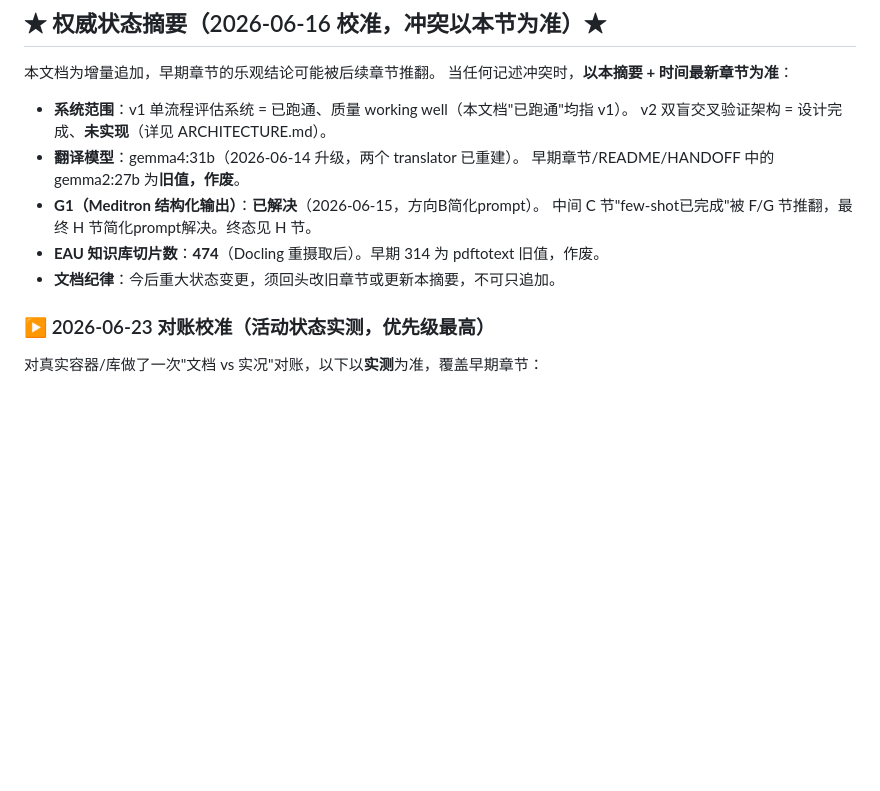
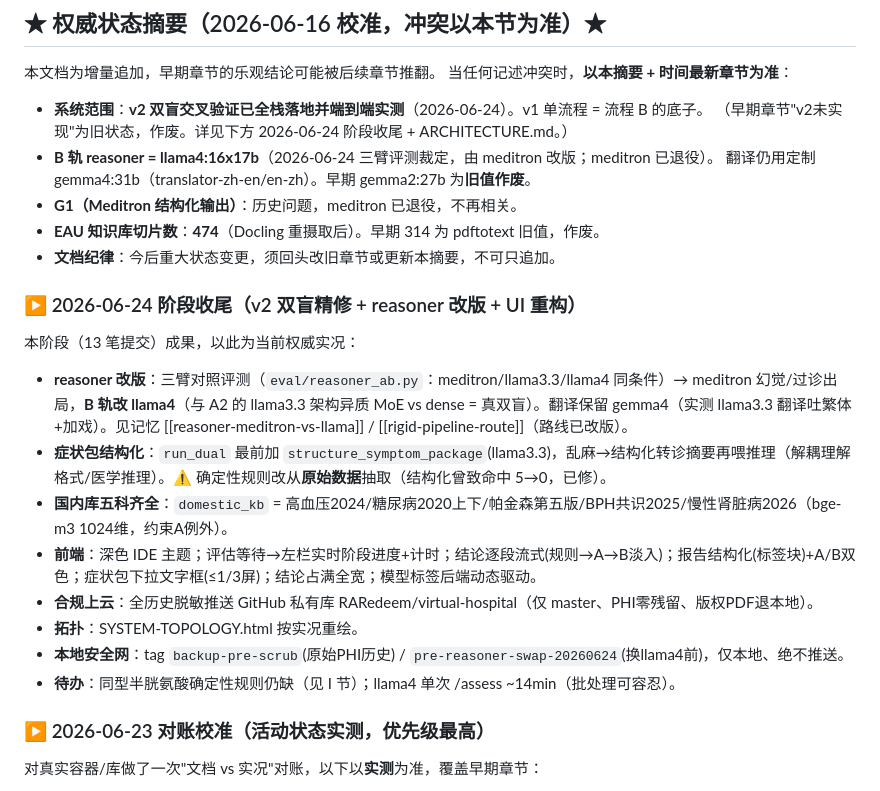
Before and after one commit to RARedeem/virtual-hospital, a Markdown page: TODO-NEXT.md, the part around the change. GitHub-like rendering; blank space fills up the shorter version.

Commit message:
2026-06-24: 阶段收尾——TODO-NEXT 权威摘要更新至当前实况
★权威摘要的"v2未实现/G1"等旧状态更正；新增「2026-06-24 阶段收尾」节，
记录本阶段 13 笔提交成果：reasoner 改 llama4(meditron退役)、症状包结构化、
国内库五科齐全、前端深色/流式/精修/友好化、合规上 GitHub、拓扑重绘、
规则回归修复、本地备份 tag。供后续接手以此为当前权威实况。

Co-Authored-By: Claude Opus 4.8 (1M context) <noreply@anthropic.com>

```diff
--- a/TODO-NEXT.md
+++ b/TODO-NEXT.md
@@ -5,14 +5,24 @@
 本文档为增量追加，早期章节的乐观结论可能被后续章节推翻。
 当任何记述冲突时，**以本摘要 + 时间最新章节为准**：
 
-- **系统范围**：v1 单流程评估系统 = 已跑通、质量 working well（本文档"已跑通"均指 v1）。
-  v2 双盲交叉验证架构 = 设计完成、**未实现**（详见 ARCHITECTURE.md）。
-- **翻译模型**：gemma4:31b（2026-06-14 升级，两个 translator 已重建）。
-  早期章节/README/HANDOFF 中的 gemma2:27b 为**旧值，作废**。
-- **G1（Meditron 结构化输出）**：**已解决**（2026-06-15，方向B简化prompt）。
-  中间 C 节"few-shot已完成"被 F/G 节推翻，最终 H 节简化prompt解决。终态见 H 节。
+- **系统范围**：**v2 双盲交叉验证已全栈落地并端到端实测**（2026-06-24）。v1 单流程 = 流程 B 的底子。
+  （早期章节"v2未实现"为旧状态，作废。详见下方 2026-06-24 阶段收尾 + ARCHITECTURE.md。）
+- **B 轨 reasoner = llama4:16x17b**（2026-06-24 三臂评测裁定，由 meditron 改版；meditron 已退役）。
+  翻译仍用定制 gemma4:31b（translator-zh-en/en-zh）。早期 gemma2:27b 为**旧值作废**。
+- **G1（Meditron 结构化输出）**：历史问题，meditron 已退役，不再相关。
 - **EAU 知识库切片数**：**474**（Docling 重摄取后）。早期 314 为 pdftotext 旧值，作废。
 - **文档纪律**：今后重大状态变更，须回头改旧章节或更新本摘要，不可只追加。
+
+### ▶ 2026-06-24 阶段收尾（v2 双盲精修 + reasoner 改版 + UI 重构）
+本阶段（13 笔提交）成果，以此为当前权威实况：
+- **reasoner 改版**：三臂对照评测（`eval/reasoner_ab.py`：meditron/llama3.3/llama4 同条件）→ meditron 幻觉/过诊出局，**B 轨改 llama4**（与 A2 的 llama3.3 架构异质 MoE vs dense = 真双盲）。翻译保留 gemma4（实测 llama3.3 翻译吐繁体+加戏）。见记忆 [[reasoner-meditron-vs-llama]] / [[rigid-pipeline-route]]（路线已改版）。
+- **症状包结构化**：`run_dual` 最前加 `structure_symptom_package`(llama3.3)，乱麻→结构化转诊摘要再喂推理（解耦理解格式/医学推理）。⚠ 确定性规则改从**原始数据**抽取（结构化曾致命中 5→0，已修）。
+- **国内库五科齐全**：`domestic_kb` = 高血压2024/糖尿病2020上下/帕金森第五版/BPH共识2025/慢性肾脏病2026（bge-m3 1024维，约束A例外）。
+- **前端**：深色 IDE 主题；评估等待→左栏实时阶段进度+计时；结论逐段流式(规则→A→B淡入)；报告结构化(标签块)+A/B双色；症状包下拉文字框(≤1/3屏)；结论占满全宽；模型标签后端动态驱动。
+- **合规上云**：全历史脱敏推送 GitHub 私有库 RARedeem/virtual-hospital（仅 master、PHI零残留、版权PDF退本地）。
+- **拓扑**：SYSTEM-TOPOLOGY.html 按实况重绘。
+- **本地安全网**：tag `backup-pre-scrub`(原始PHI历史) / `pre-reasoner-swap-20260624`(换llama4前)，仅本地、绝不推送。
+- **待办**：同型半胱氨酸确定性规则仍缺（见 I 节）；llama4 单次 /assess ~14min（批处理可容忍）。
 
 ### ▶ 2026-06-23 对账校准（活动状态实测，优先级最高）
 对真实容器/库做了一次"文档 vs 实况"对账，以下以**实测**为准，覆盖早期章节：
```
